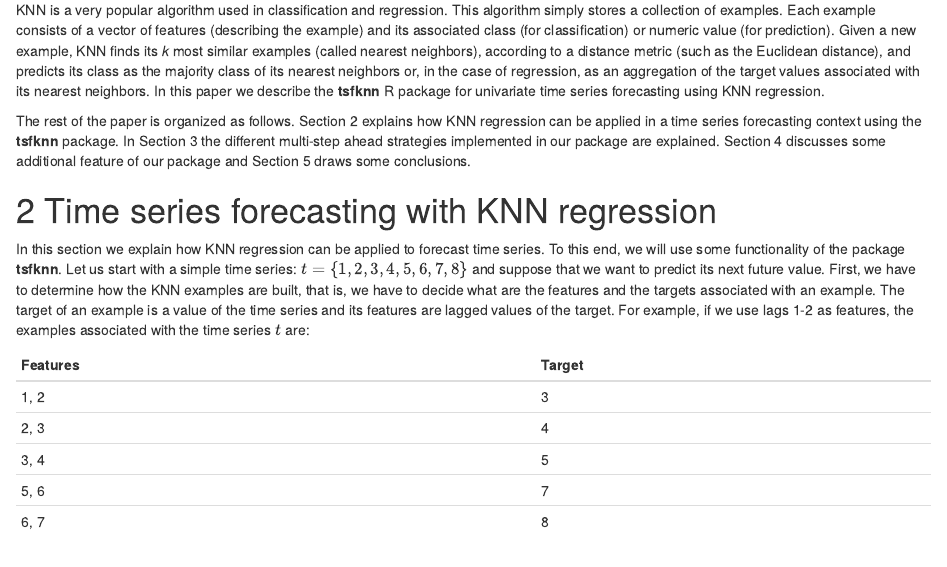
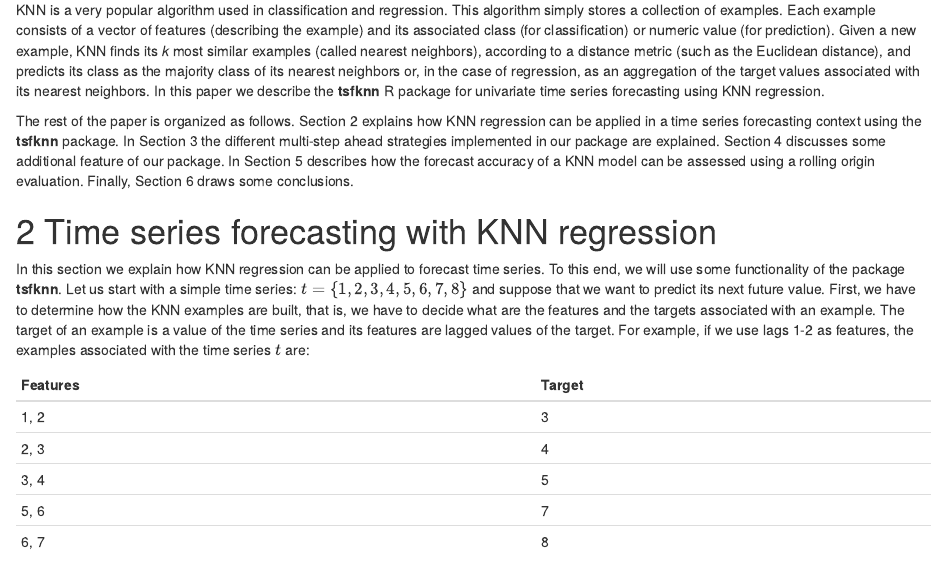
Before and after one commit to franciscomartinezdelrio/tsfknn, an R Markdown document (vignettes/tsfknn.Rmd): the page in a window 1100 px wide, from 560 px down. Rendered offline with R 4.5, knitr and Pandoc, with nearby package versions; some code elsewhere in the file could not run offline.

```diff
--- a/vignettes/tsfknn.Rmd
+++ b/vignettes/tsfknn.Rmd
@@ -47,8 +47,7 @@
 KNN regression can be applied in a time series forecasting context using the
 **tsfknn** package. In Section
 3 the different multi-step ahead strategies implemented in our package are
-explained. Section 4 discusses some additional feature of our package and
-Section 5 draws some conclusions.
+explained. Section 4 discusses some additional feature of our package. In Section 5 describes how the forecast accuracy of a KNN model can be assessed using a rolling origin evaluation. Finally, Section 6 draws some conclusions.
 
 # Time series forecasting with KNN regression
 
```
Also changed, not shown: R/tsfknn.R (+2 -0 lines), 1 other file.
